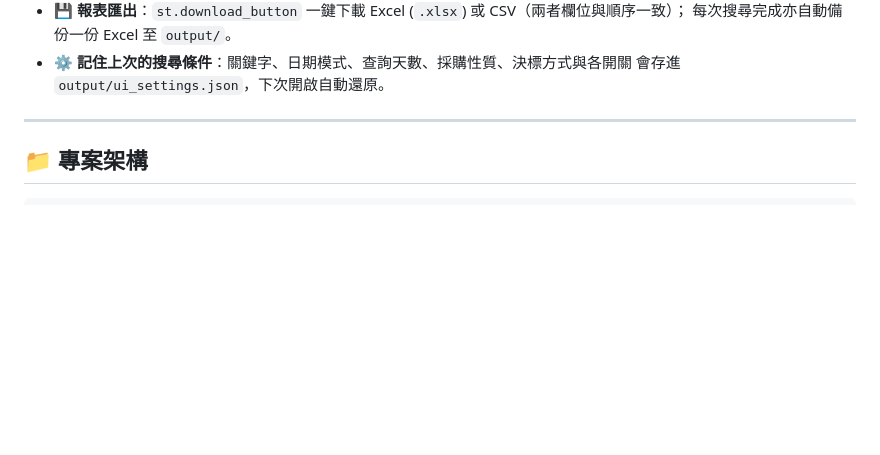
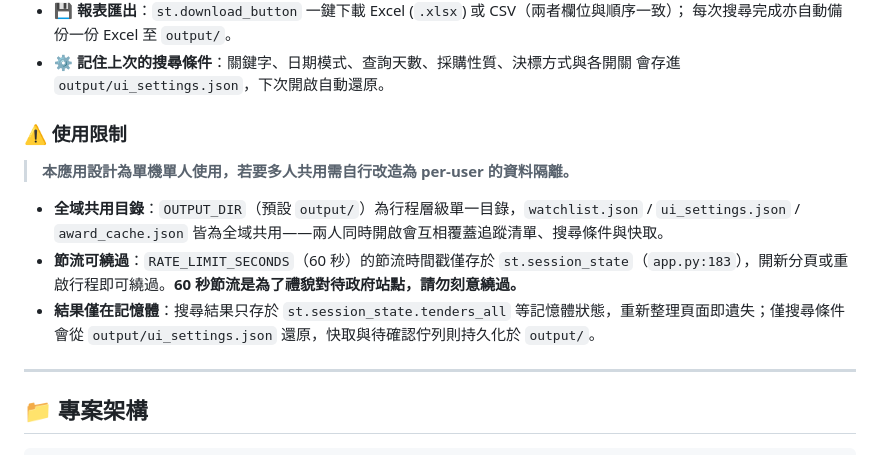
Before and after one commit to rock903400-byte/pcc-ai-tender-scraper, a Markdown page: README.md, the part around the change. GitHub-like rendering; blank space fills up the shorter version.

Commit message:
docs: 補上單機使用限制說明 (TICKET-D3)

```diff
--- a/README.md
+++ b/README.md
@@ -55,6 +55,13 @@
 - ⚙️ **記住上次的搜尋條件**：關鍵字、日期模式、查詢天數、採購性質、決標方式與各開關
   會存進 `output/ui_settings.json`，下次開啟自動還原。
 
+### ⚠️ 使用限制
+
+> **本應用設計為單機單人使用，若要多人共用需自行改造為 per-user 的資料隔離。**
+
+- **全域共用目錄**：`OUTPUT_DIR`（預設 `output/`）為行程層級單一目錄，`watchlist.json` / `ui_settings.json` / `award_cache.json` 皆為全域共用——兩人同時開啟會互相覆蓋追蹤清單、搜尋條件與快取。
+- **節流可繞過**：`RATE_LIMIT_SECONDS`（60 秒）的節流時間戳僅存於 `st.session_state`（`app.py:183`），開新分頁或重啟行程即可繞過。**60 秒節流是為了禮貌對待政府站點，請勿刻意繞過。**
+- **結果僅在記憶體**：搜尋結果只存於 `st.session_state.tenders_all` 等記憶體狀態，重新整理頁面即遺失；僅搜尋條件會從 `output/ui_settings.json` 還原，快取與待確認佇列則持久化於 `output/`。
 
 ---
 
```
